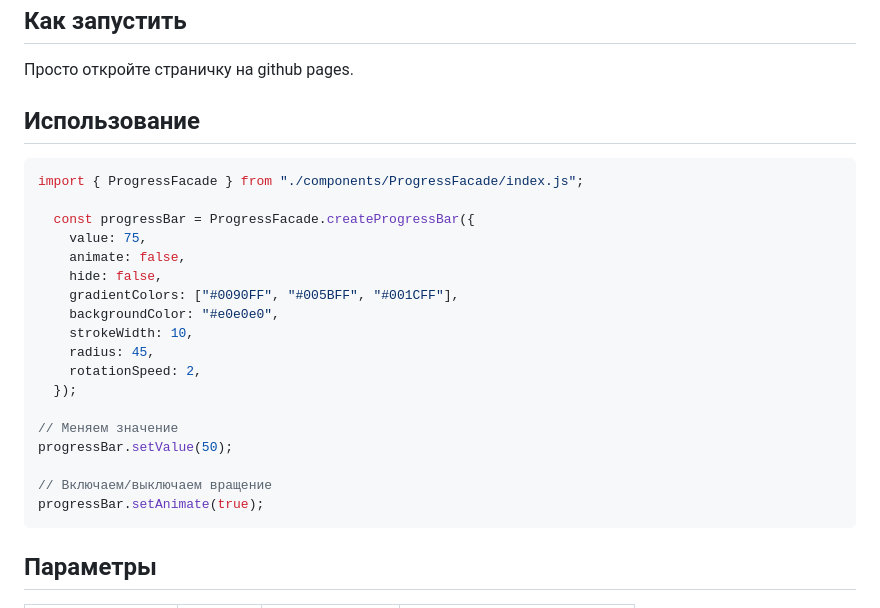
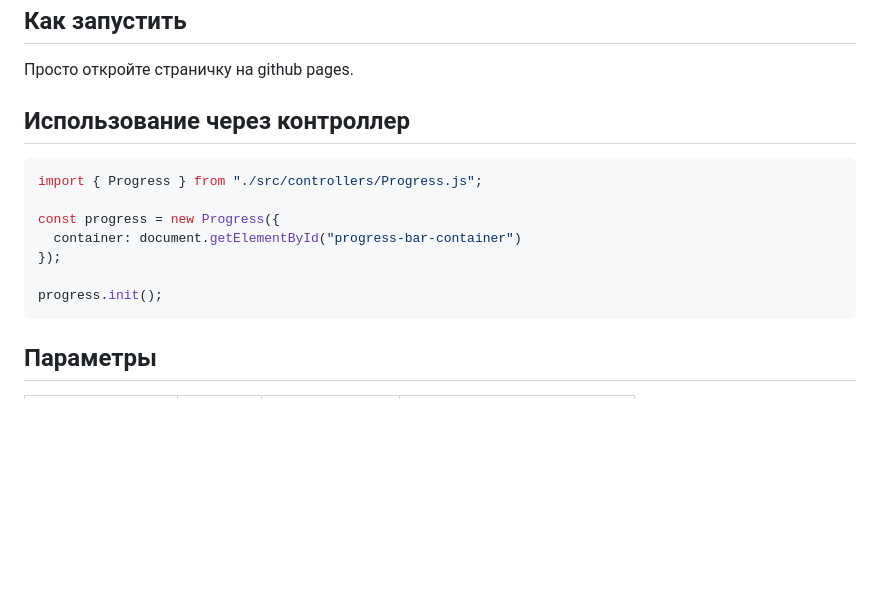
Before and after one commit to mariyaalv/ozon, a Markdown page: README.md, the part around the change. Drawn GitHub-style; blank space fills up the shorter version.

````diff
--- a/README.md
+++ b/README.md
@@ -22,27 +22,16 @@
 
 Просто откройте страничку на github pages.
 
-## Использование
+## Использование через контроллер
 
 ```javascript
-import { ProgressFacade } from "./components/ProgressFacade/index.js";
+import { Progress } from "./src/controllers/Progress.js";
 
-  const progressBar = ProgressFacade.createProgressBar({
-    value: 75,
-    animate: false,
-    hide: false,
-    gradientColors: ["#0090FF", "#005BFF", "#001CFF"],
-    backgroundColor: "#e0e0e0",
-    strokeWidth: 10,
-    radius: 45,
-    rotationSpeed: 2,
-  });
+const progress = new Progress({
+  container: document.getElementById("progress-bar-container")
+});
 
-// Меняем значение
-progressBar.setValue(50);
-
-// Включаем/выключаем вращение
-progressBar.setAnimate(true);
+progress.init();
 ```
 
 ## Параметры
````
